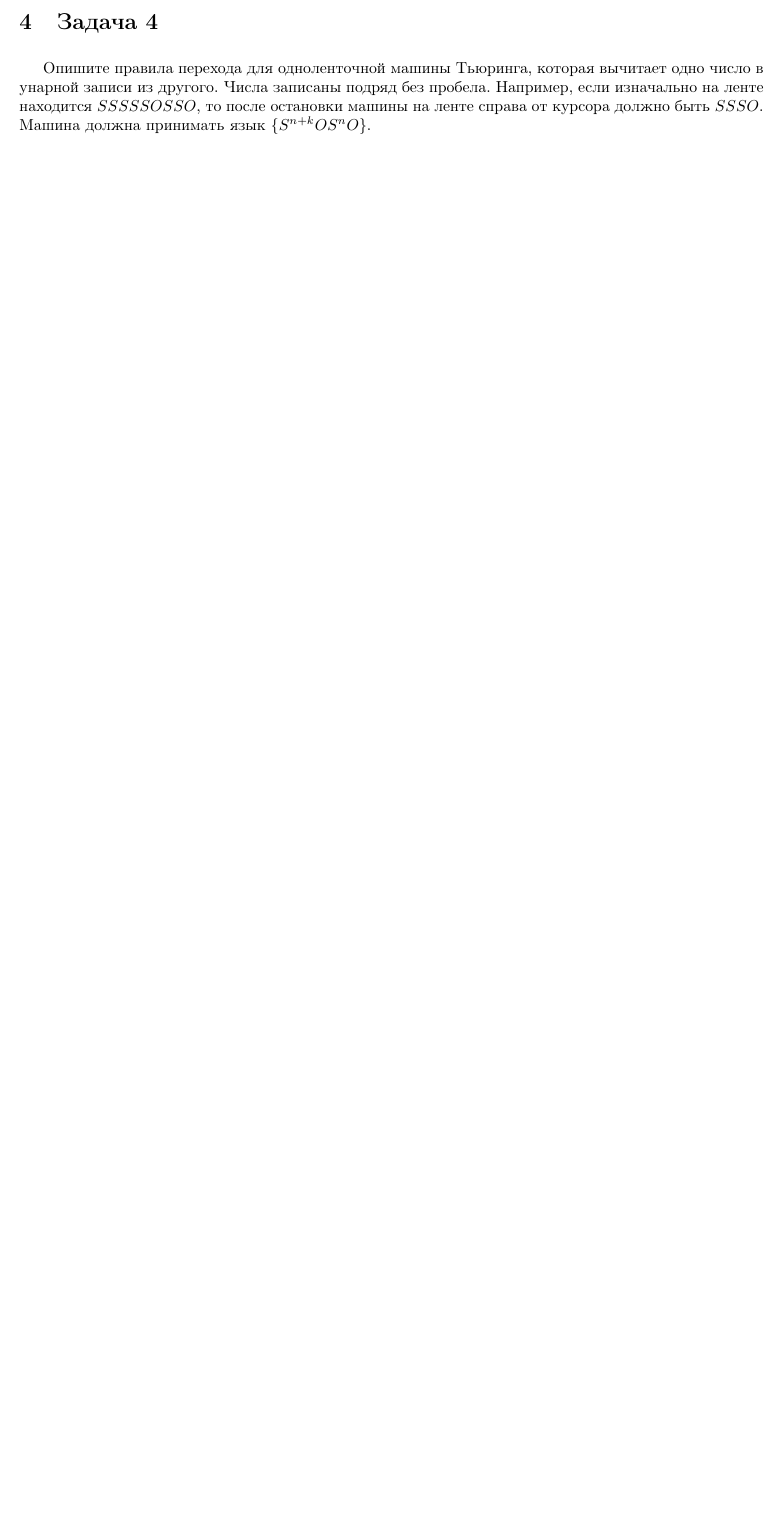
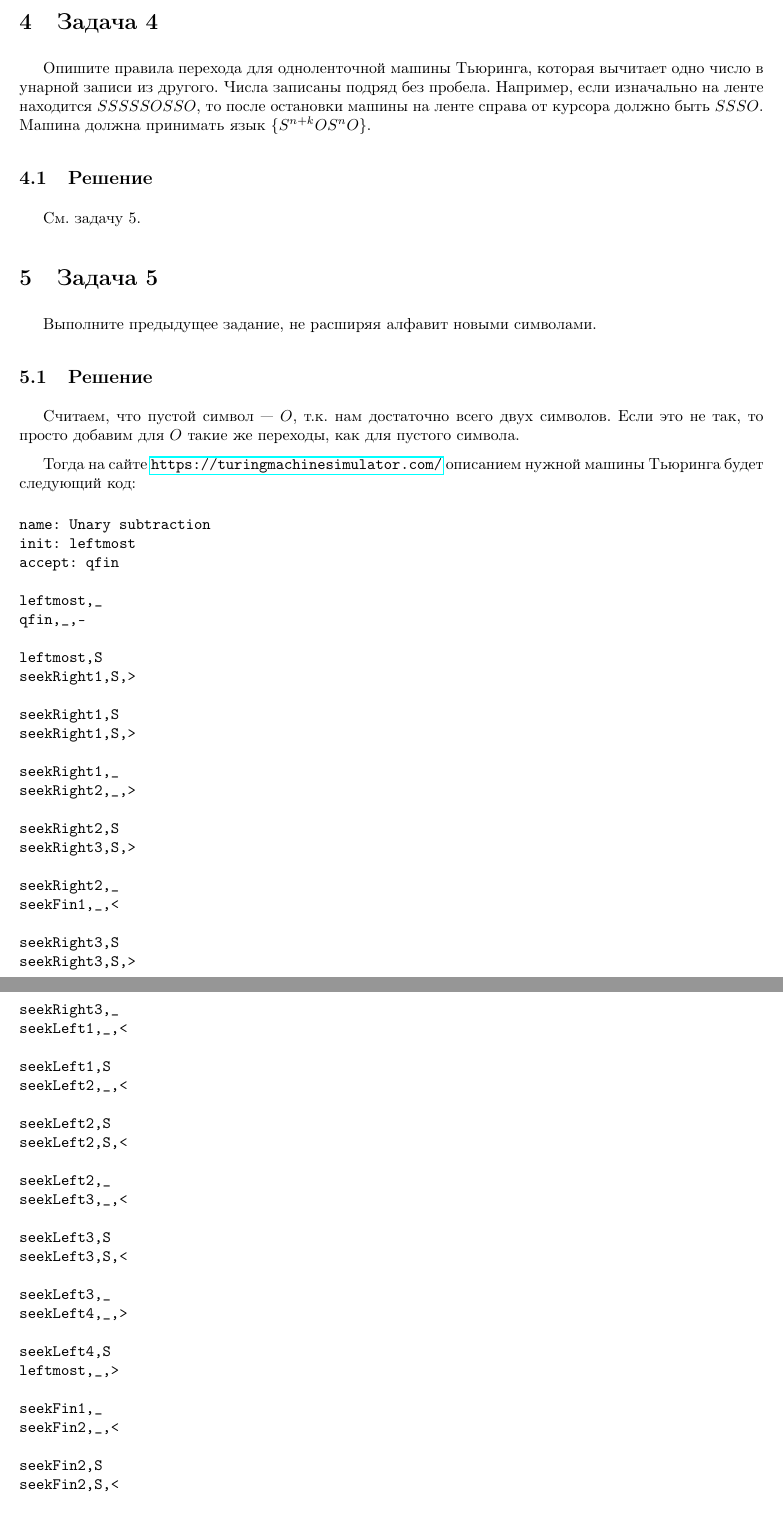
Before and after one commit to asurkis/sem10-logic-hw11, a LaTeX document (main.tex, which reads task04.tex, task05.tex): part of page 2 of 2 before the commit and two parts of pages 2 and 3 of 3 after it, the two joined at a grey line, cut so that both start at the same text, the shorter picture padded with empty space. Compiled offline with pdfLaTeX.

Commit message:
Solve tasks 4 and 5

```diff
--- a/task04.tex
+++ b/task04.tex
@@ -6,3 +6,6 @@
 то после остановки машины на ленте справа от
 курсора должно быть $SSSO$.
 Машина должна принимать язык $\{S^{n+k} O S^n O\}$.
+
+\subsection{Решение}
+См. задачу 5.
--- a/task05.tex
+++ b/task05.tex
@@ -1,2 +1,67 @@
 \section{Задача 5}
 Выполните предыдущее задание, не расширяя алфавит новыми символами.
+
+\subsection{Решение}
+Считаем, что пустой символ --- $O$, т.к.
+нам достаточно всего двух символов.
+Если это не так, то просто добавим для $O$
+такие же переходы, как для пустого символа.
+
+Тогда на сайте \url{https://turingmachinesimulator.com/}
+описанием нужной машины Тьюринга будет следующий код:
+\begin{verbatim}
+name: Unary subtraction
+init: leftmost
+accept: qfin
+
+leftmost,_
+qfin,_,-
+
+leftmost,S
+seekRight1,S,>
+
+seekRight1,S
+seekRight1,S,>
+
+seekRight1,_
+seekRight2,_,>
+
+seekRight2,S
+seekRight3,S,>
+
+seekRight2,_
+seekFin1,_,<
+
+seekRight3,S
+seekRight3,S,>
+
+seekRight3,_
+seekLeft1,_,<
+
+seekLeft1,S
+seekLeft2,_,<
+
+seekLeft2,S
+seekLeft2,S,<
+
+seekLeft2,_
+seekLeft3,_,<
+
+seekLeft3,S
+seekLeft3,S,<
+
+seekLeft3,_
+seekLeft4,_,>
+
+seekLeft4,S
+leftmost,_,>
+
+seekFin1,_
+seekFin2,_,<
+
+seekFin2,S
+seekFin2,S,<
+
+seekFin2,_
+qfin,_,>
+\end{verbatim}
```
Also changed, not shown: main.tex (+1 -0 lines), task05.tex (234 more changed lines).
